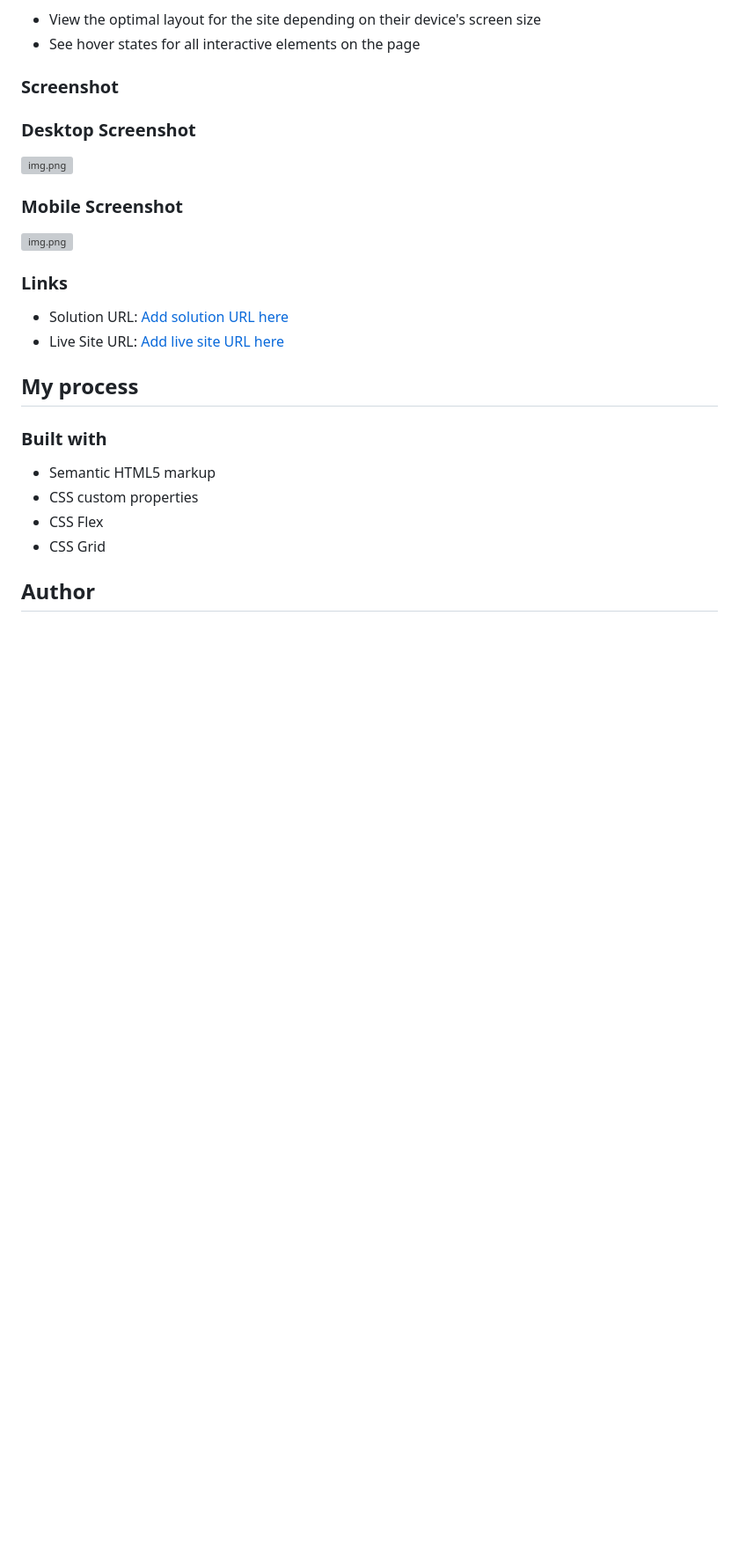
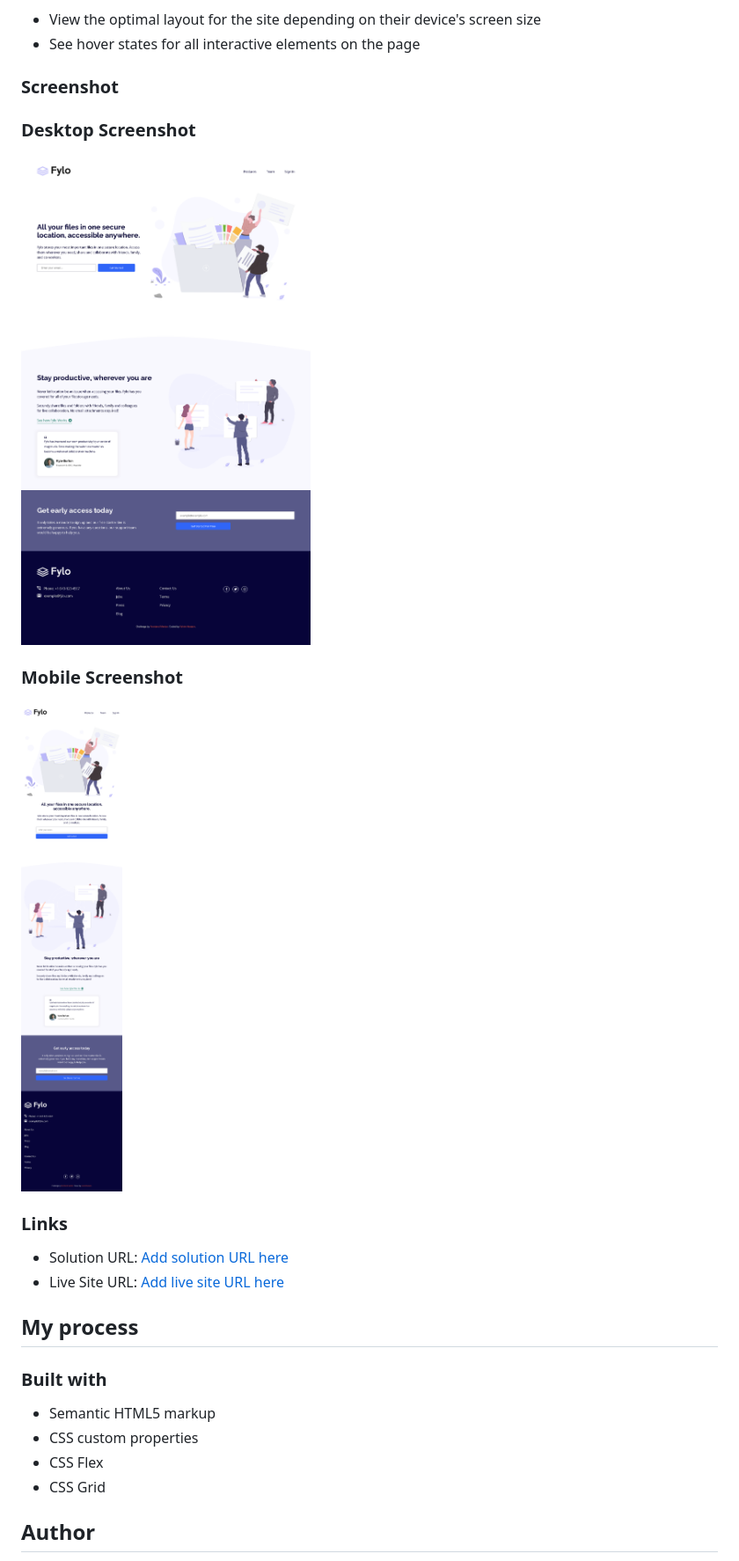
Before and after one commit to Mr-NotSoCreative/fylo-landing-page-with-two-column-layout, a Markdown page: README.md, the part around the change. Shown: that part at 88% size. Rendered like a GitHub page; pictures changed too: images/Screenshot-desktop.png (added), images/Screenshot-mobile.png (added); blank space fills up the shorter version; grey boxes are pictures that could not be loaded.

```diff
--- a/README.md
+++ b/README.md
@@ -27,10 +27,10 @@ Users should be able to:
 
 ### Desktop Screenshot
 
-![img.png](./screenshot.jpg)
+![img.png](./images/Screenshot-desktop.png)
 ### Mobile Screenshot
 
-![img.png](./screenshot.jpg)
+![img.png](./images/Screenshot-mobile.png)
 
 
 
```
